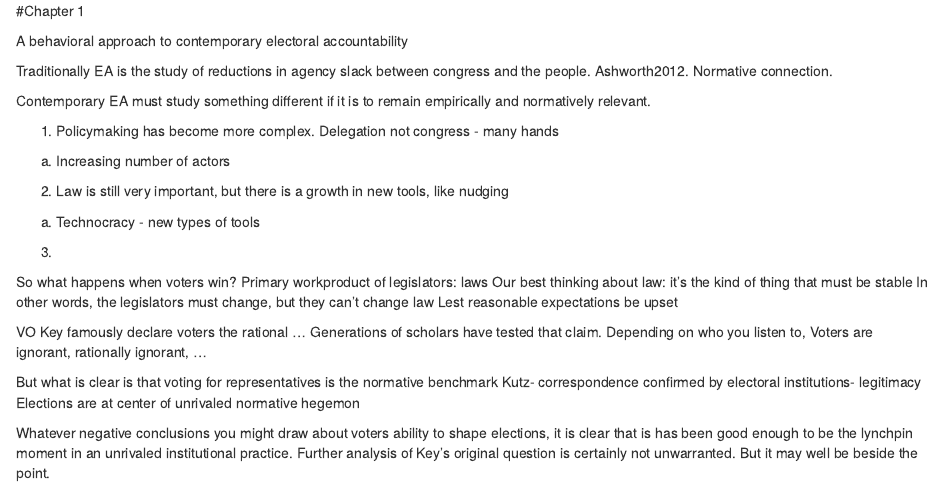
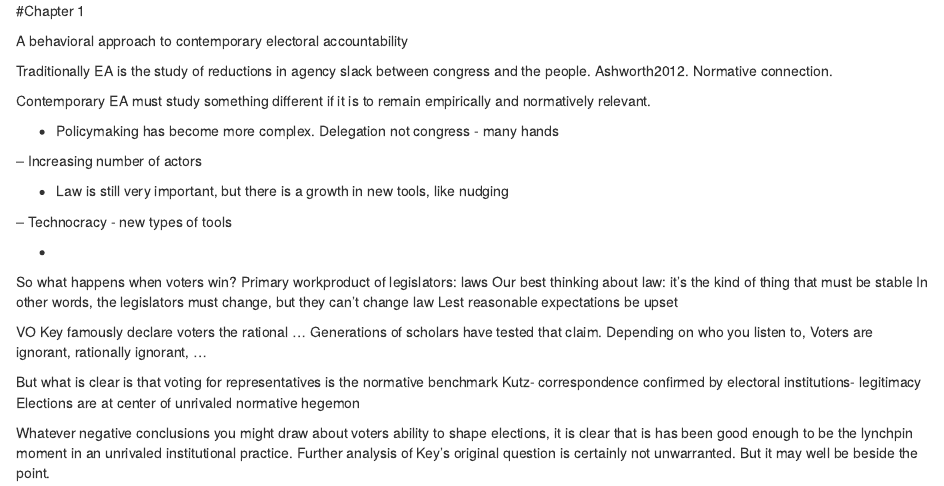
Before and after one commit to adamdhill/Diss, an R Markdown document (Ch1/Ch1.rmd): the page in a window 1100 px wide, from its top. Rendered offline with R 4.5, knitr and Pandoc, with nearby package versions.

Commit message:
Update Ch1.rmd

```diff
--- a/Ch1/Ch1.rmd
+++ b/Ch1/Ch1.rmd
@@ -6,15 +6,15 @@ Traditionally EA is the study of reductions in agency slack between congress and
 
 Contemporary EA must study something different if it is to remain empirically and normatively relevant.
 
-1. Policymaking has become more complex. Delegation not congress - many hands
+- Policymaking has become more complex. Delegation not congress - many hands
 
-a. Increasing number of actors
+-- Increasing number of actors
 
-2. Law is still very important, but there is a growth in new tools, like nudging
+- Law is still very important, but there is a growth in new tools, like nudging
 
-a. Technocracy - new types of tools
+-- Technocracy - new types of tools
 
-3.
+-
 
 So what happens when voters win?
 Primary workproduct of legislators: laws
```
